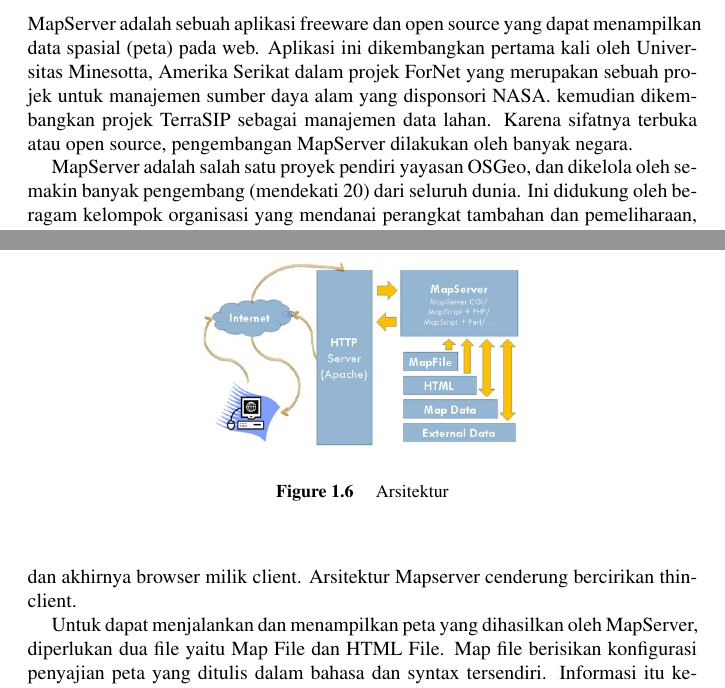
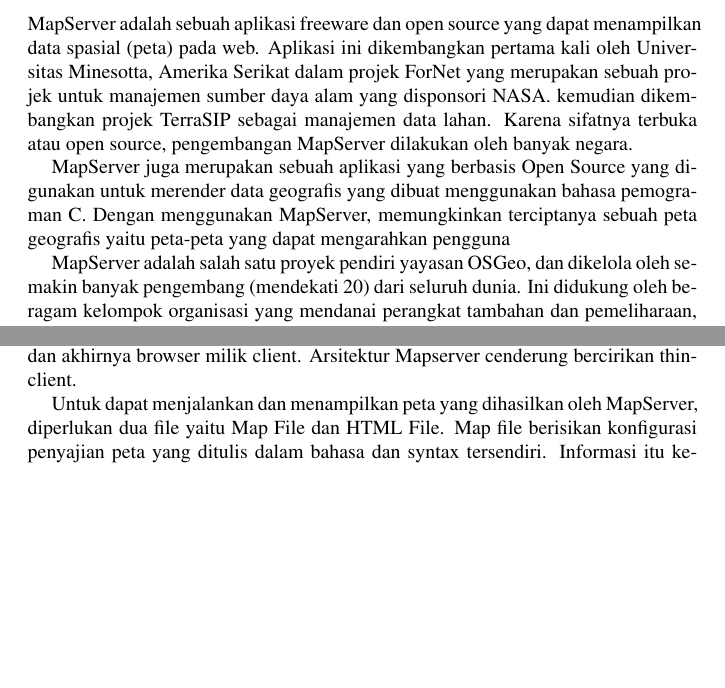
Before and after one commit to KELOMPOKD4TI3A/BAPAKTAMVAN, a LaTeX document (gis.tex, which reads chapter/Mapserver.tex): two parts of pages 13 and 17 of 22, joined at a grey line, cut so that both start at the same text, the shorter picture padded with empty space. Compiled offline with pdfLaTeX.

Commit message:
Update Mapserver.tex

```diff
--- a/chapter/Mapserver.tex
+++ b/chapter/Mapserver.tex
@@ -1,5 +1,7 @@
 \section{Mapserver}
 MapServer adalah sebuah aplikasi freeware dan open source yang dapat menampilkan data spasial (peta) pada web. Aplikasi ini dikembangkan pertama kali oleh Universitas Minesotta, Amerika Serikat dalam projek ForNet yang merupakan sebuah projek untuk manajemen sumber daya alam yang disponsori NASA. kemudian dikembangkan projek TerraSIP sebagai manajemen data lahan. Karena sifatnya terbuka atau open source, pengembangan MapServer dilakukan oleh banyak negara.
+
+ MapServer juga merupakan sebuah aplikasi yang berbasis Open Source yang digunakan untuk merender data geografis yang dibuat menggunakan bahasa pemograman C. Dengan menggunakan MapServer, memungkinkan terciptanya sebuah peta geografis yaitu peta-peta yang dapat mengarahkan pengguna
 
 MapServer adalah salah satu proyek pendiri yayasan OSGeo, dan dikelola oleh semakin banyak pengembang (mendekati 20) dari seluruh dunia. Ini didukung oleh beragam kelompok organisasi yang mendanai perangkat tambahan dan pemeliharaan, dan dikelola di dalam OSGeo oleh Komite Pengarah Proyek MapServer yang terdiri dari pengembang dan kontributor lainnya. Semua kode sumber tersedia secara terbuka melalui GitHub.
 
```
